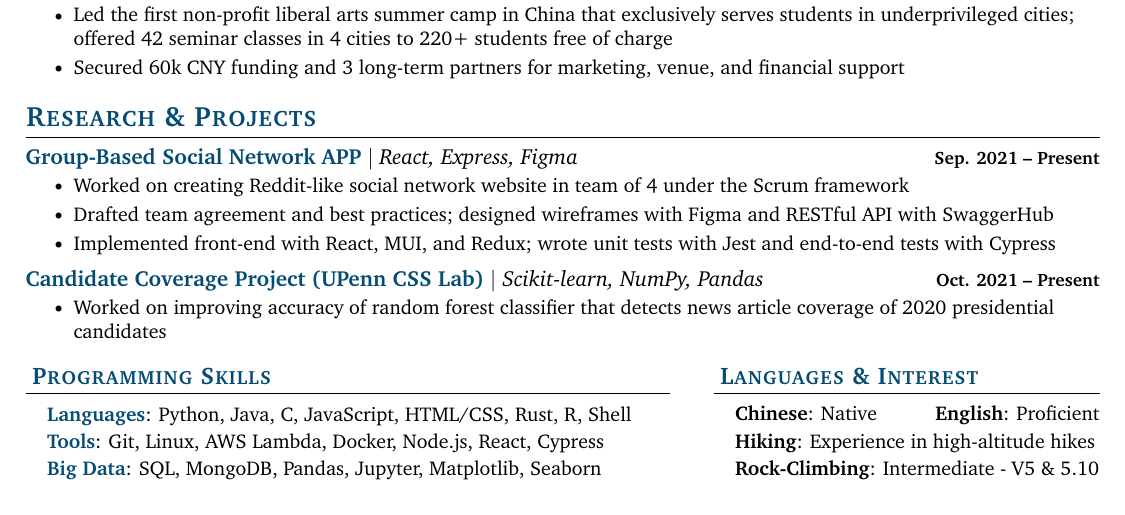
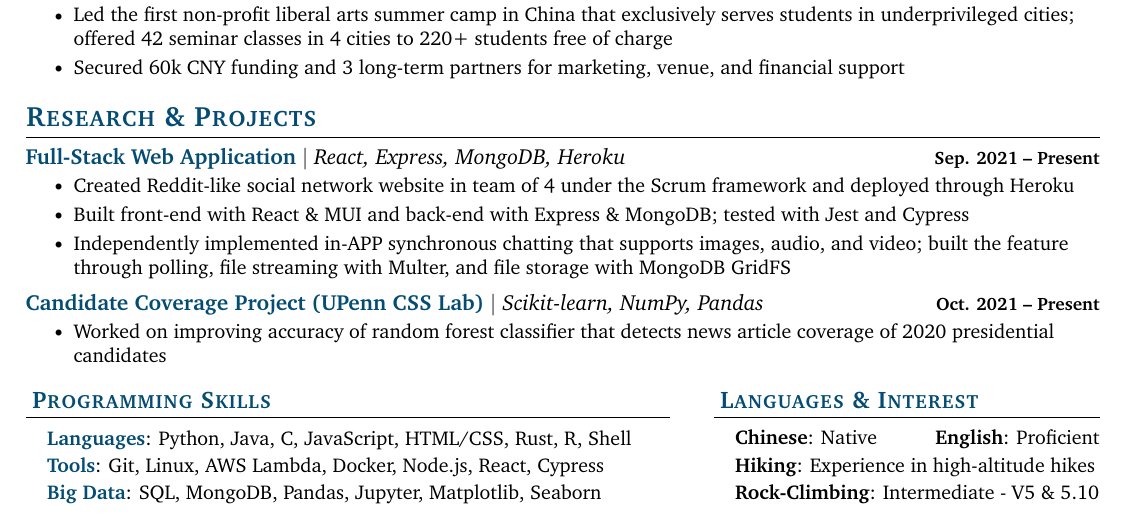
Before and after one commit to robnanarivo/xi-qiu-resume, a LaTeX book (main.tex): part of the page, cut so that both start at the same text. Compiled offline with pdfLaTeX.

Commit message:
resume v1.4

```diff
--- a/main.tex
+++ b/main.tex
@@ -187,11 +187,11 @@
   \resumeSubHeadingListStart
 
     \resumeProjectHeading
-      {\positionItem{Group-Based Social Network APP} \techStack{React, Express, Figma}}{Sep. 2021 -- Present}
+      {\positionItem{Full-Stack Web Application} \techStack{React, Express, MongoDB, Heroku}}{Sep. 2021 -- Present}
       \resumeItemListStart
-        \resumeItem{Worked on creating Reddit-like social network website in team of 4 under the Scrum framework}
-        \resumeItem{Drafted team agreement and best practices; designed wireframes with Figma and RESTful API with SwaggerHub}
-        \resumeItem{Implemented front-end with React, MUI, and Redux; wrote unit tests with Jest and end-to-end tests with Cypress}
+        \resumeItem{Created Reddit-like social network website in team of 4 under the Scrum framework and deployed through Heroku}
+        \resumeItem{Built front-end with React \& MUI and back-end with Express \& MongoDB; tested with Jest and Cypress}
+        \resumeItem{Independently implemented in-APP synchronous chatting that supports images, audio, and video; built the feature through polling, file streaming with Multer, and file storage with MongoDB GridFS}
       \resumeItemListEnd
 
     \resumeProjectHeading
```
